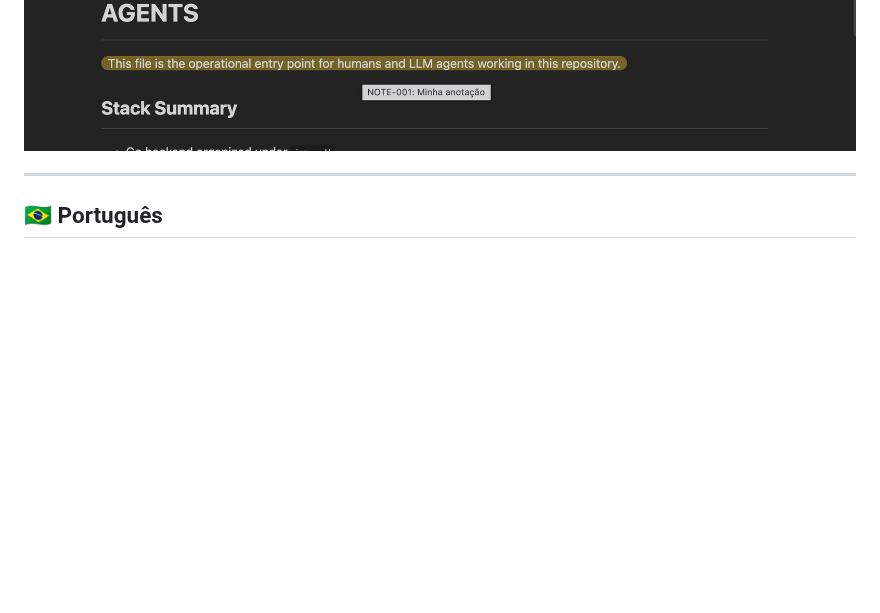
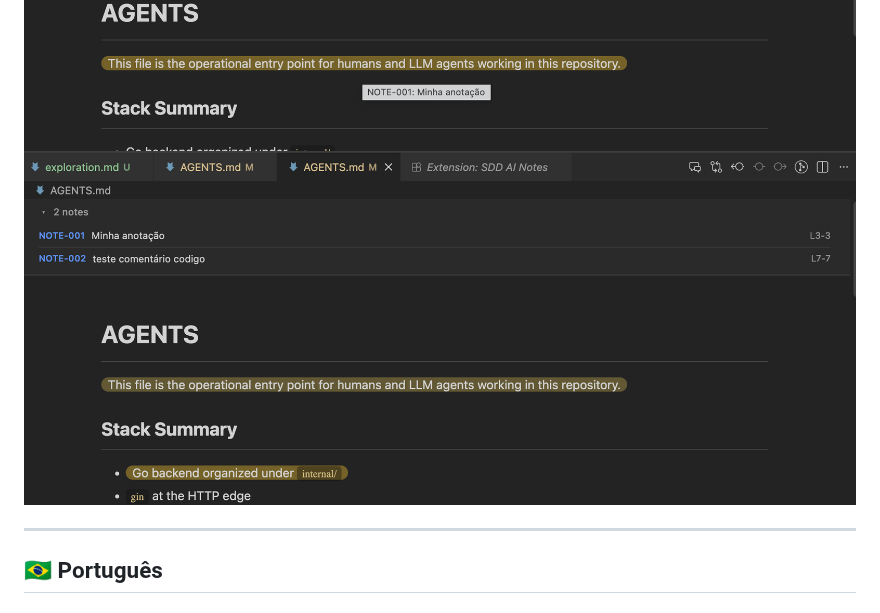
Before and after one commit to andpeicunha/ai-notes-md, a Markdown page: README.md, the part around the change. GitHub-like rendering; pictures changed too: media/demo-notes-list.png (added); blank space fills up the shorter version.

Commit message:
docs: add notes list demo image to README

```diff
--- a/README.md
+++ b/README.md
@@ -25,6 +25,7 @@ Alterne para o preview renderizado e faça anotações sem sair dele.
 ![Preview toggle](media/demo-preview-toggle.png)
 ![Composing a note in the preview](media/demo-preview-compose.png)
 ![Highlight and tooltip](media/demo-preview-highlight.png)
+![Notes list and highlights](media/demo-notes-list.png)
 
 ---
 
```
